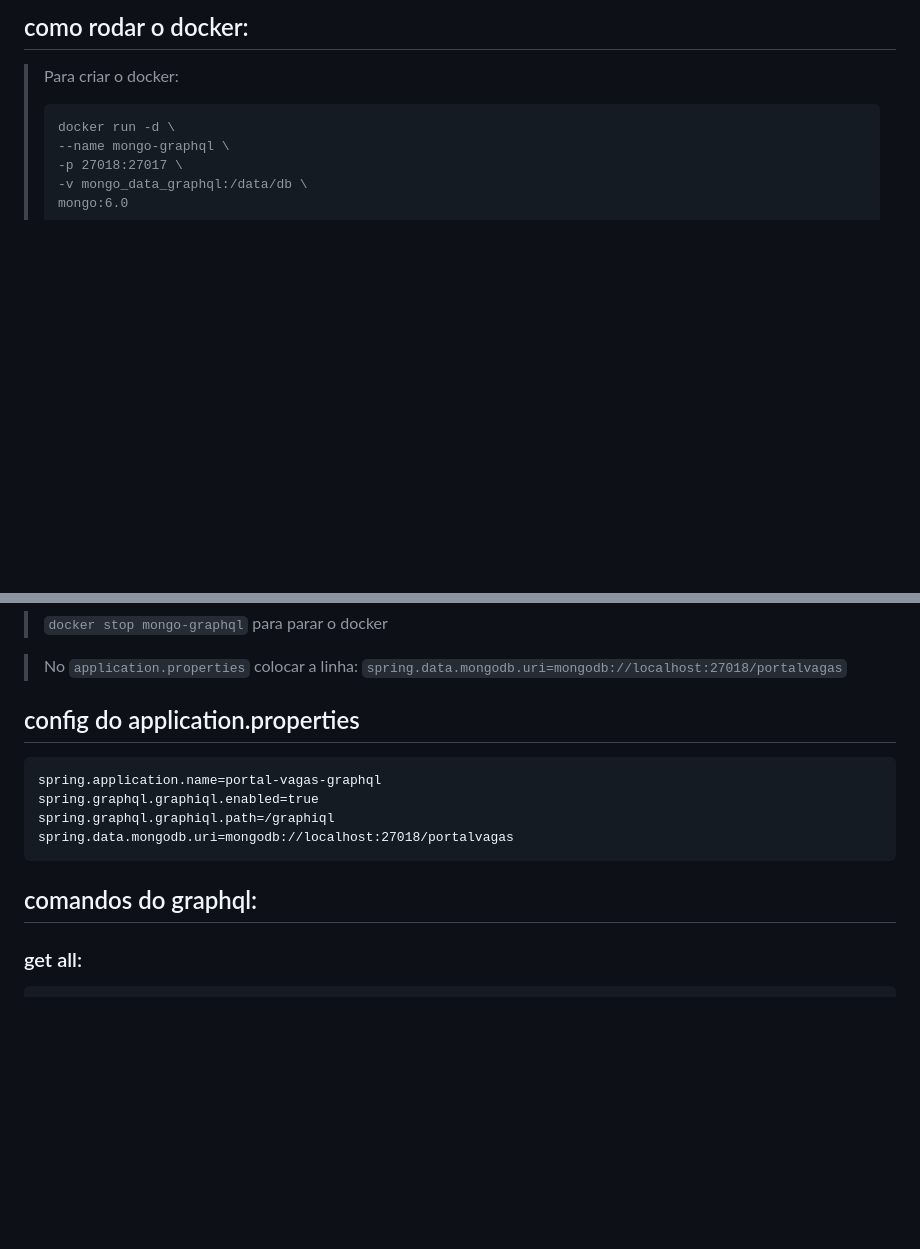
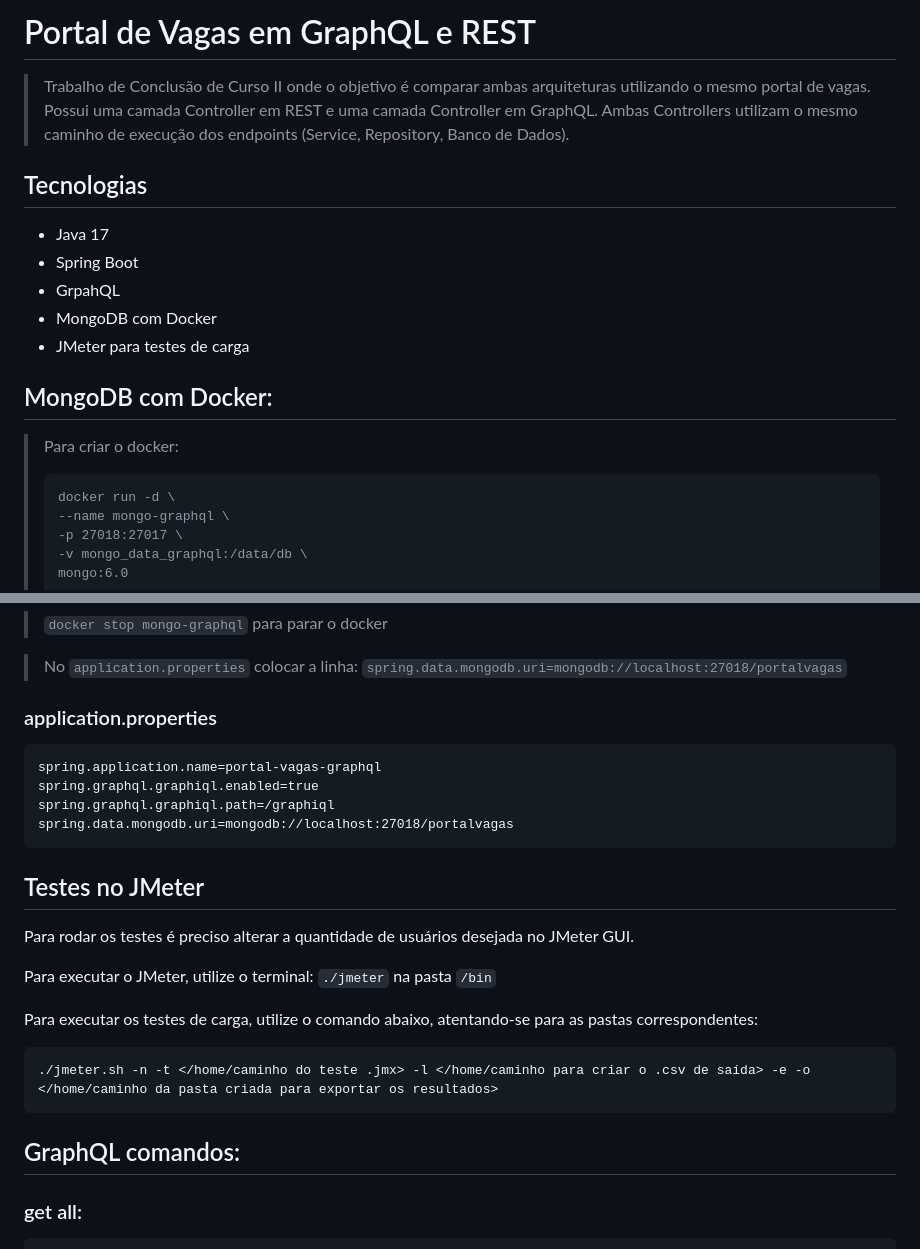
Before and after one commit to cpprates/portal-vagas-graphql, a Markdown page: README.md, 2 parts joined by grey strips. Rendered like a GitHub page; blank space fills up the shorter version.

````diff
--- a/README.md
+++ b/README.md
@@ -1,4 +1,17 @@
-## como rodar o docker:
+# Portal de Vagas em GraphQL e REST
+> Trabalho de Conclusão de Curso II onde o objetivo é comparar ambas arquiteturas utilizando o mesmo portal de vagas.
+> Possui uma camada Controller em REST e uma camada Controller em GraphQL.
+> Ambas Controllers utilizam o mesmo caminho de execução dos endpoints (Service, Repository, Banco de Dados).
+
+## Tecnologias
+
+- Java 17
+- Spring Boot
+- GrpahQL
+- MongoDB com Docker
+- JMeter para testes de carga
+
+## MongoDB com Docker:
 
 > Para criar o docker:
 >```
@@ -29,7 +42,7 @@
 > No ```application.properties``` colocar a linha:
 ```spring.data.mongodb.uri=mongodb://localhost:27018/portalvagas```
 
-## config do application.properties
+### application.properties
 
 ```
 spring.application.name=portal-vagas-graphql
@@ -38,7 +51,19 @@ spring.graphql.graphiql.path=/graphiql
 spring.data.mongodb.uri=mongodb://localhost:27018/portalvagas
 ```
 
-## comandos do graphql:
+## Testes no JMeter
+
+Para rodar os testes é preciso alterar a quantidade de usuários desejada no JMeter GUI.
+
+Para executar o JMeter, utilize o terminal: ```./jmeter``` na pasta ```/bin```
+
+Para executar os testes de carga, utilize o comando abaixo, atentando-se para as pastas correspondentes:
+
+```
+./jmeter.sh -n -t </home/caminho do teste .jmx> -l </home/caminho para criar o .csv de saída> -e -o </home/caminho da pasta criada para exportar os resultados>
+```
+
+## GraphQL comandos:
 
 ### get all:
 ```graphql
````
